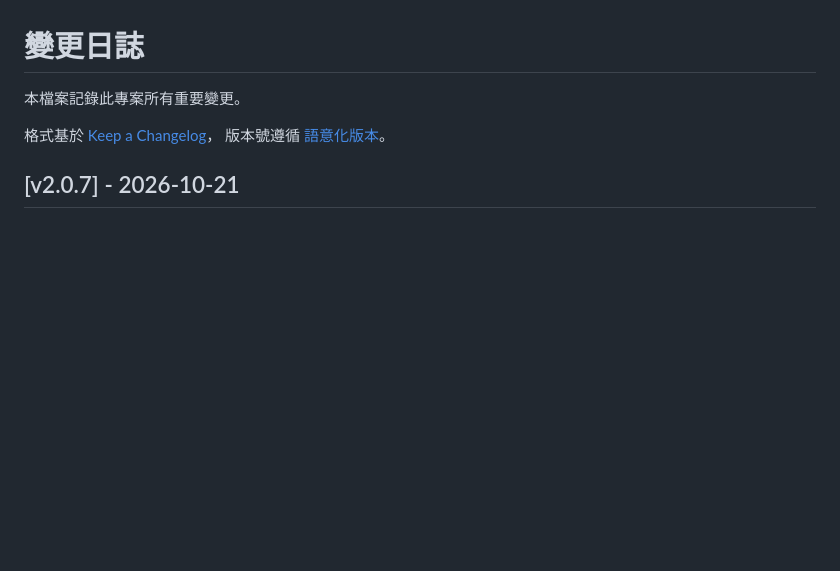
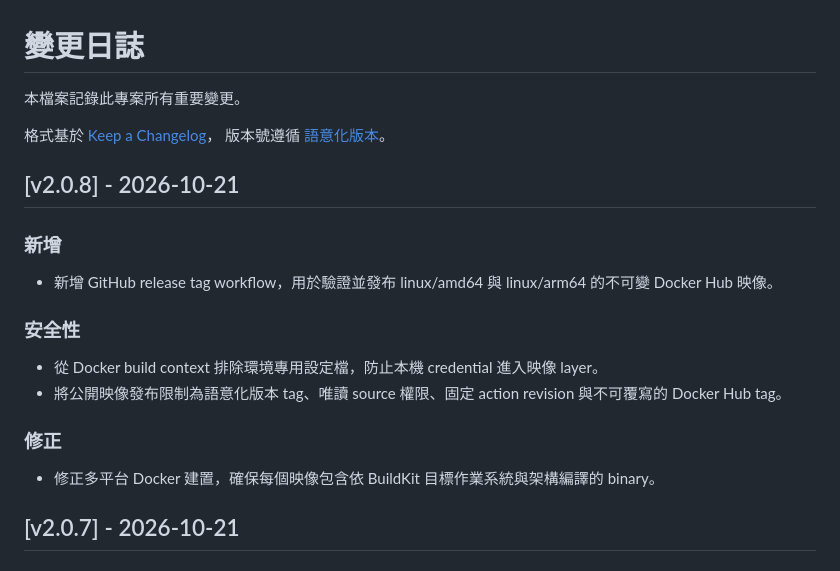
Before and after one commit to vincent119/alert-webhooks, a Markdown page: CHANGELOG-zh.md, the part around the change. GitHub-like rendering; blank space fills up the shorter version.

```diff
--- a/CHANGELOG-zh.md
+++ b/CHANGELOG-zh.md
@@ -4,6 +4,18 @@
 
 格式基於 [Keep a Changelog](https://keepachangelog.com/zh-TW/1.1.0/)，
 版本號遵循 [語意化版本](https://semver.org/lang/zh-TW/spec/v2.0.0.html)。
+
+## [v2.0.8] - 2026-10-21
+
+### 新增
+- 新增 GitHub release tag workflow，用於驗證並發布 linux/amd64 與 linux/arm64 的不可變 Docker Hub 映像。
+
+### 安全性
+- 從 Docker build context 排除環境專用設定檔，防止本機 credential 進入映像 layer。
+- 將公開映像發布限制為語意化版本 tag、唯讀 source 權限、固定 action revision 與不可覆寫的 Docker Hub tag。
+
+### 修正
+- 修正多平台 Docker 建置，確保每個映像包含依 BuildKit 目標作業系統與架構編譯的 binary。
 
 ## [v2.0.7] - 2026-10-21
 
```
Also changed, not shown: CHANGELOG.md (+12 -0 lines).
